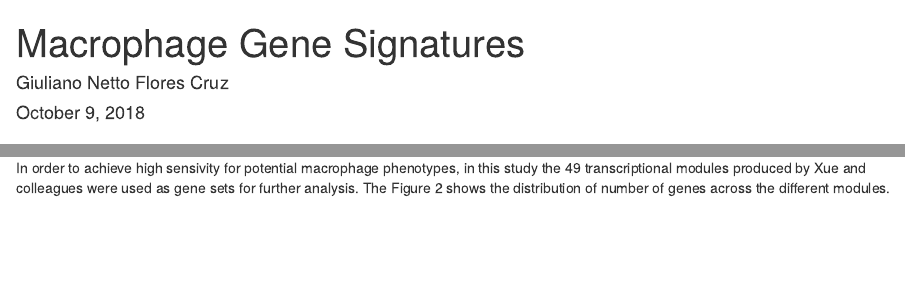
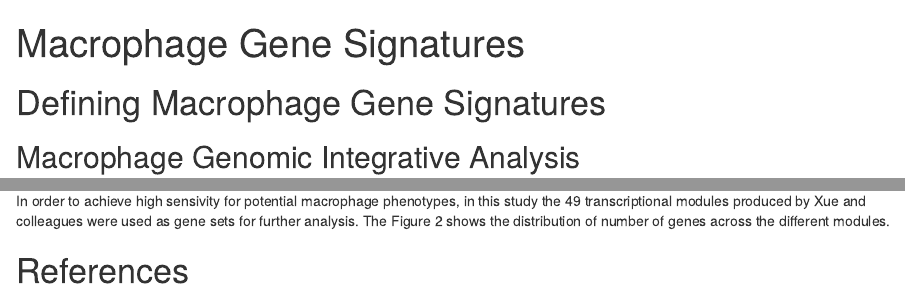
Before and after one commit to giulianonetto/tcc, an R Markdown document (rmd-files/Defining_Macrophage_Gene_signatures.Rmd): the page in a window 1100 px wide, from its top, and a second part further down, joined at a grey line. Rendered offline with R 4.5, knitr and Pandoc, with nearby package versions; the code chunks are not run, so their results and figures are left out; drawn as R Markdown's standard HTML page in place of the format the file asks for; a font, style sheet, LaTeX package, included part or bibliography that could not be used is replaced or left out.

Commit message:
fix templates

````diff
--- a/rmd-files/Defining_Macrophage_Gene_signatures.Rmd
+++ b/rmd-files/Defining_Macrophage_Gene_signatures.Rmd
@@ -1,7 +1,5 @@
 ---
 title: "Macrophage Gene Signatures"
-author: "Giuliano Netto Flores Cruz"
-date: "October 9, 2018"
 bibliography: library.bib
 csl: abnt-ufrgs-initials.csl
 output:
@@ -19,6 +17,8 @@ knitr::opts_chunk$set(
   fig.path = "Defining_Macrophage_Gene_signatures_files/figure-docx/"
 )
 ```
+
+# Defining Macrophage Gene Signatures
 
 ## Macrophage Genomic Integrative Analysis
 
@@ -89,3 +89,5 @@ ggplot(colcount, aes(x=module, y=Counts, fill=color_factor))+
   ggtitle("Number of genes per module\n")
 
 ```
+
+# References
````
Also changed, not shown: rmd-files/Defining_Macrophage_Gene_signatures.md, rmd-files/Defining_Macrophage_Gene_signatures_files/figure-docx/venosa-2.png (deleted), 1 other file.
